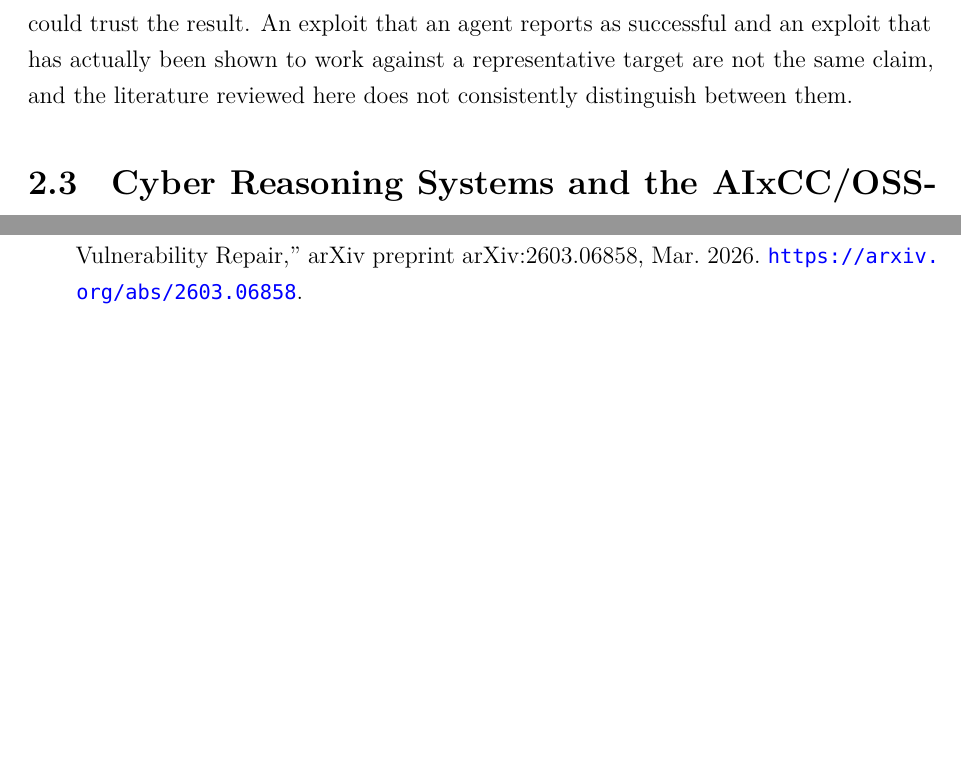
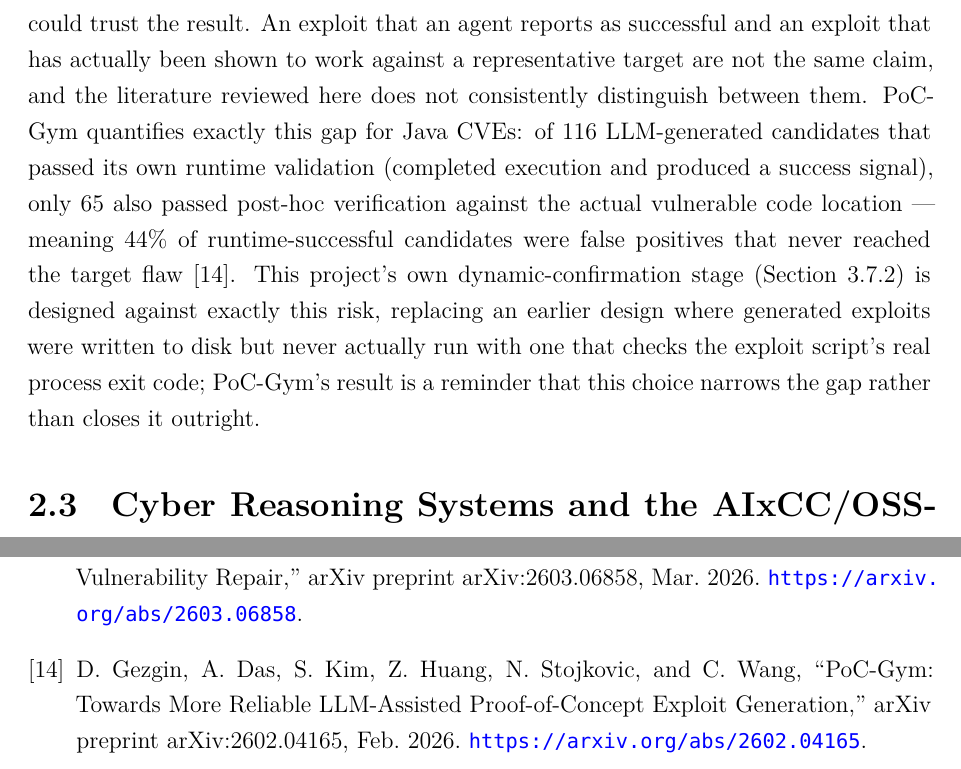
Before and after one commit to J-Dheeraj/Final-Year-Project, a LaTeX thesis (free5gc_full_deployment/FYP_Report_main_upgraded.tex): two parts of pages 15 and 68 of 91, joined at a grey line, cut so that both start at the same text, the shorter picture padded with empty space. Compiled offline with XeLaTeX; a missing font is replaced by an installed copy or a similar font.

Commit message:
docs: cite PoC-Gym to quantify the exploit-reproduction validity gap
Adds a bibliography entry and backs the Agentic AI section's existing
claim that agent-reported exploit success and actually-confirmed
exploit success are distinct with PoC-Gym's measured 44% false-positive
rate, and notes this project's own exit-code-based confirmation narrows
but does not eliminate that same risk.

```diff
--- a/free5gc_full_deployment/FYP_Report_main_upgraded.tex
+++ b/free5gc_full_deployment/FYP_Report_main_upgraded.tex
@@ -103,7 +103,7 @@ This project sits at the intersection of three bodies of work: agentic AI system
 
 An agent, in the sense used throughout this literature, is a system in which an LLM processes text and code, selects among available tools, and revises its own actions based on feedback from their results, rather than following a fixed script \cite{anthropic-agents}. This feedback loop is what distinguishes an agentic approach from a single-shot LLM query: an agent that generates a candidate exploit can, in principle, run it, observe whether it succeeded, and try again with the failure in hand.
 
-Weiss and Khayet demonstrated this loop concretely for vulnerability exploitation, showing that an agent could take a published CVE's advisory text and generate a working exploit against it in under fifteen minutes \cite{weiss-khayet}. Their pipeline formed the direct basis for AI-exploit-CVE, the prototype this project extends. What Weiss and Khayet's work established, and what it left open, both matter for how this project is scoped: they showed that advisory-to-exploit generation is tractable for an agent, but their evaluation, like much of the broader "AI can hack" literature this project's Introduction opens with \cite{openai-incident}, centres on the offensive capability itself rather than on how confidently a defender could trust the result. An exploit that an agent reports as successful and an exploit that has actually been shown to work against a representative target are not the same claim, and the literature reviewed here does not consistently distinguish between them.
+Weiss and Khayet demonstrated this loop concretely for vulnerability exploitation, showing that an agent could take a published CVE's advisory text and generate a working exploit against it in under fifteen minutes \cite{weiss-khayet}. Their pipeline formed the direct basis for AI-exploit-CVE, the prototype this project extends. What Weiss and Khayet's work established, and what it left open, both matter for how this project is scoped: they showed that advisory-to-exploit generation is tractable for an agent, but their evaluation, like much of the broader "AI can hack" literature this project's Introduction opens with \cite{openai-incident}, centres on the offensive capability itself rather than on how confidently a defender could trust the result. An exploit that an agent reports as successful and an exploit that has actually been shown to work against a representative target are not the same claim, and the literature reviewed here does not consistently distinguish between them. PoC-Gym quantifies exactly this gap for Java CVEs: of 116 LLM-generated candidates that passed its own runtime validation (completed execution and produced a success signal), only 65 also passed post-hoc verification against the actual vulnerable code location --- meaning 44\% of runtime-successful candidates were false positives that never reached the target flaw \cite{pocgym}. This project's own dynamic-confirmation stage (Section~\ref{sec:implementation-procedure}) is designed against exactly this risk, replacing an earlier design where generated exploits were written to disk but never actually run with one that checks the exploit script's real process exit code; PoC-Gym's result is a reminder that this choice narrows the gap rather than closes it outright.
 
 \section{Cyber Reasoning Systems and the AIxCC/OSS-CRS Ecosystem}
 
@@ -748,6 +748,8 @@ Four directions follow directly from the limitations above.
 
 \bibitem{pvbench} Z. Yu, W. Shi, X. Sun, Z. Feng, M. Xu, and X. Xing, ``Patch Validation in Automated Vulnerability Repair,'' arXiv preprint arXiv:2603.06858, Mar. 2026. \url{https://arxiv.org/abs/2603.06858}.
 
+\bibitem{pocgym} D. Gezgin, A. Das, S. Kim, Z. Huang, N. Stojkovic, and C. Wang, ``PoC-Gym: Towards More Reliable LLM-Assisted Proof-of-Concept Exploit Generation,'' arXiv preprint arXiv:2602.04165, Feb. 2026. \url{https://arxiv.org/abs/2602.04165}.
+
 \end{thebibliography}
 
 \appendix
```
Also changed, not shown: free5gc_full_deployment/FYP_Report_main_upgraded.pdf.
